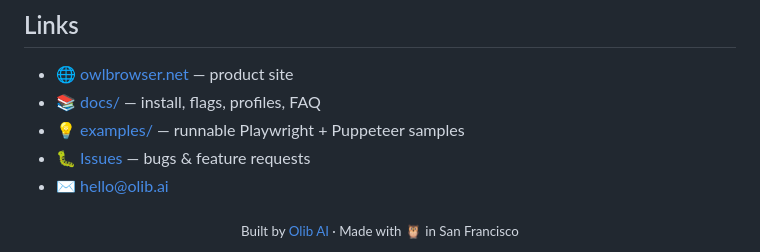
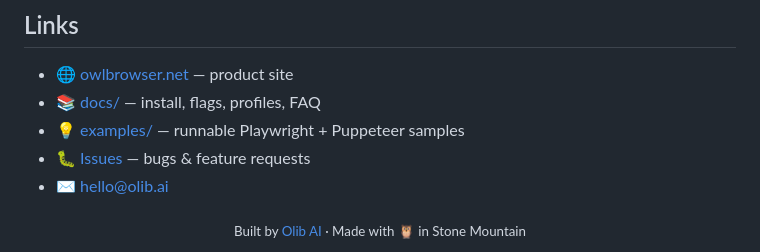
Before and after one commit to Olib-AI/owl-light, a Markdown page: README.md, the part around the change. GitHub-like rendering.

Commit message:
Readme update
Readme update

```diff
--- a/README.md
+++ b/README.md
@@ -264,5 +264,5 @@ automation at scale:
 - ✉️ [hello@olib.ai](mailto:hello@olib.ai)
 
 <div align="center" style="opacity: 0.6; margin-top: 2rem;">
-  <sub>Built by <a href="https://www.olib.ai">Olib AI</a> · Made with 🦉 in San Francisco</sub>
+  <sub>Built by <a href="https://www.olib.ai">Olib AI</a> · Made with 🦉 in Stone Mountain</sub>
 </div>
```
